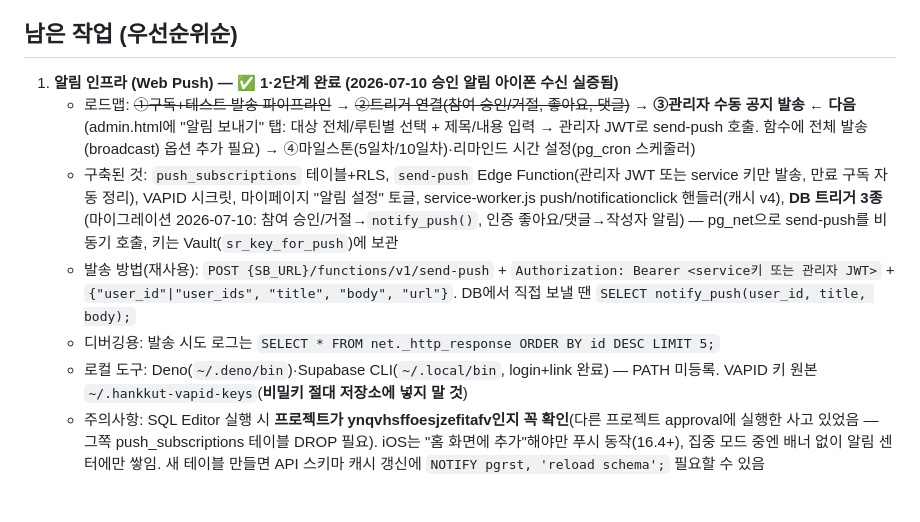
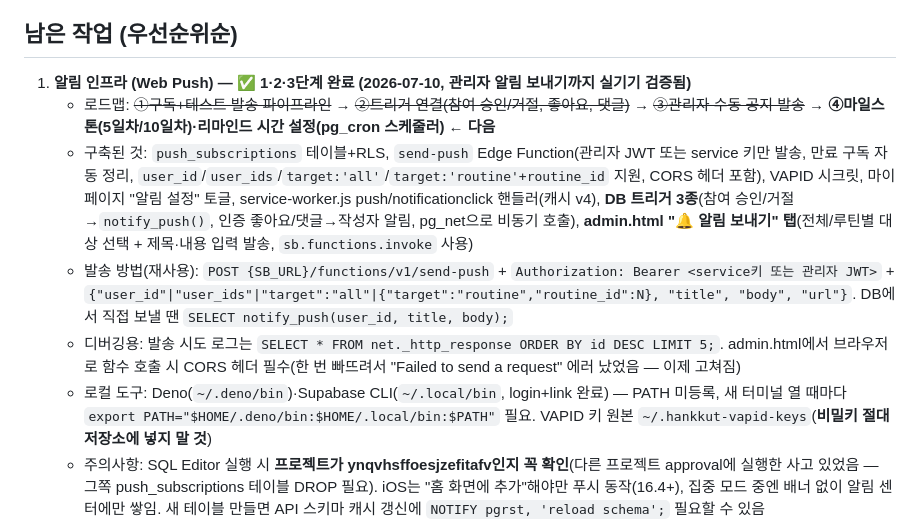
Before and after one commit to youthitdev/youthit-routine, a Markdown page: PROGRESS.md, the part around the change. Drawn GitHub-style; blank space fills up the shorter version.

Commit message:
docs: Web Push 3단계(관리자 알림 보내기) 완료 기록
Co-Authored-By: Claude Sonnet 5 <noreply@anthropic.com>

```diff
--- a/PROGRESS.md
+++ b/PROGRESS.md
@@ -60,12 +60,12 @@
 
 ## 남은 작업 (우선순위순)
 
-1. **알림 인프라 (Web Push) — ✅ 1·2단계 완료 (2026-07-10 승인 알림 아이폰 수신 실증됨)**
-   - 로드맵: ~~①구독+테스트 발송 파이프라인~~ → ~~②트리거 연결(참여 승인/거절, 좋아요, 댓글)~~ → **③관리자 수동 공지 발송 ← 다음**(admin.html에 "알림 보내기" 탭: 대상 전체/루틴별 선택 + 제목/내용 입력 → 관리자 JWT로 send-push 호출. 함수에 전체 발송(broadcast) 옵션 추가 필요) → ④마일스톤(5일차/10일차)·리마인드 시간 설정(pg_cron 스케줄러)
-   - 구축된 것: `push_subscriptions` 테이블+RLS, `send-push` Edge Function(관리자 JWT 또는 service 키만 발송, 만료 구독 자동 정리), VAPID 시크릿, 마이페이지 "알림 설정" 토글, service-worker.js push/notificationclick 핸들러(캐시 v4), **DB 트리거 3종**(마이그레이션 2026-07-10: 참여 승인/거절→`notify_push()`, 인증 좋아요/댓글→작성자 알림) — pg_net으로 send-push를 비동기 호출, 키는 Vault(`sr_key_for_push`)에 보관
-   - 발송 방법(재사용): `POST {SB_URL}/functions/v1/send-push` + `Authorization: Bearer <service키 또는 관리자 JWT>` + `{"user_id"|"user_ids", "title", "body", "url"}`. DB에서 직접 보낼 땐 `SELECT notify_push(user_id, title, body);`
-   - 디버깅용: 발송 시도 로그는 `SELECT * FROM net._http_response ORDER BY id DESC LIMIT 5;`
-   - 로컬 도구: Deno(`~/.deno/bin`)·Supabase CLI(`~/.local/bin`, login+link 완료) — PATH 미등록. VAPID 키 원본 `~/.hankkut-vapid-keys`(**비밀키 절대 저장소에 넣지 말 것**)
+1. **알림 인프라 (Web Push) — ✅ 1·2·3단계 완료 (2026-07-10, 관리자 알림 보내기까지 실기기 검증됨)**
+   - 로드맵: ~~①구독+테스트 발송 파이프라인~~ → ~~②트리거 연결(참여 승인/거절, 좋아요, 댓글)~~ → ~~③관리자 수동 공지 발송~~ → **④마일스톤(5일차/10일차)·리마인드 시간 설정(pg_cron 스케줄러) ← 다음**
+   - 구축된 것: `push_subscriptions` 테이블+RLS, `send-push` Edge Function(관리자 JWT 또는 service 키만 발송, 만료 구독 자동 정리, `user_id`/`user_ids`/`target:'all'`/`target:'routine'+routine_id` 지원, CORS 헤더 포함), VAPID 시크릿, 마이페이지 "알림 설정" 토글, service-worker.js push/notificationclick 핸들러(캐시 v4), **DB 트리거 3종**(참여 승인/거절→`notify_push()`, 인증 좋아요/댓글→작성자 알림, pg_net으로 비동기 호출), **admin.html "🔔 알림 보내기" 탭**(전체/루틴별 대상 선택 + 제목·내용 입력 발송, `sb.functions.invoke` 사용)
+   - 발송 방법(재사용): `POST {SB_URL}/functions/v1/send-push` + `Authorization: Bearer <service키 또는 관리자 JWT>` + `{"user_id"|"user_ids"|"target":"all"|{"target":"routine","routine_id":N}, "title", "body", "url"}`. DB에서 직접 보낼 땐 `SELECT notify_push(user_id, title, body);`
+   - 디버깅용: 발송 시도 로그는 `SELECT * FROM net._http_response ORDER BY id DESC LIMIT 5;`. admin.html에서 브라우저로 함수 호출 시 CORS 헤더 필수(한 번 빠뜨려서 "Failed to send a request" 에러 났었음 — 이제 고쳐짐)
+   - 로컬 도구: Deno(`~/.deno/bin`)·Supabase CLI(`~/.local/bin`, login+link 완료) — PATH 미등록, 새 터미널 열 때마다 `export PATH="$HOME/.deno/bin:$HOME/.local/bin:$PATH"` 필요. VAPID 키 원본 `~/.hankkut-vapid-keys`(**비밀키 절대 저장소에 넣지 말 것**)
    - 주의사항: SQL Editor 실행 시 **프로젝트가 ynqvhsffoesjzefitafv인지 꼭 확인**(다른 프로젝트 approval에 실행한 사고 있었음 — 그쪽 push_subscriptions 테이블 DROP 필요). iOS는 "홈 화면에 추가"해야만 푸시 동작(16.4+), 집중 모드 중엔 배너 없이 알림 센터에만 쌓임. 새 테이블 만들면 API 스키마 캐시 갱신에 `NOTIFY pgrst, 'reload schema';` 필요할 수 있음
 2. ~~화면 새로고침 문제~~ — ✅ 완료 (2026-07-10). 앱이 백그라운드→포그라운드로 돌아올 때(`visibilitychange`/`focus`) `loadRoutines/loadPosts/loadCertFeed`를 자동 재실행하고 현재 탭을 다시 렌더링. 8초 디바운스로 과도한 재조회 방지. 단, 여전히 실시간(Supabase Realtime)은 아니라서 앱을 계속 켜놓은 채 화면을 안 벗어나면 반영 안 됨 — 필요해지면 Realtime 구독 고려
 3. ~~아이폰(PWA) 화면 잘림 수정~~ — ✅ 완료 (safe-area 대응, 2026-07-10)
```
